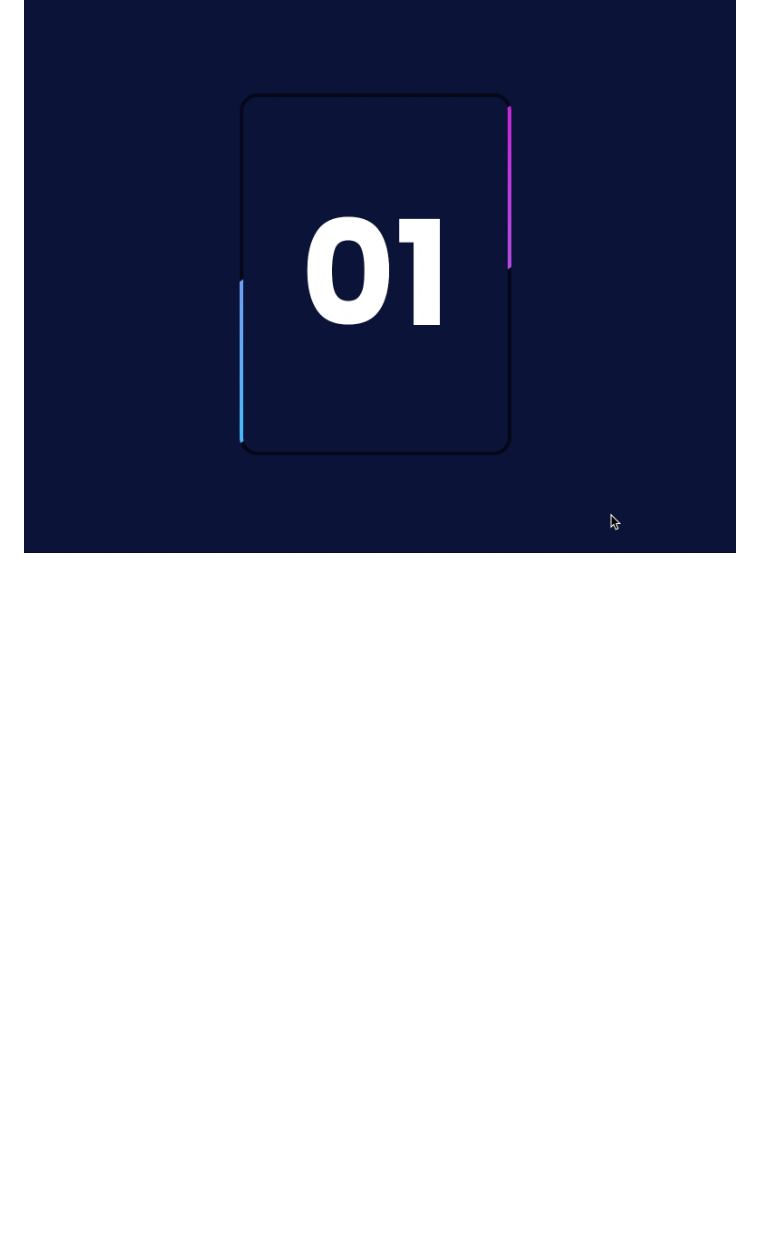
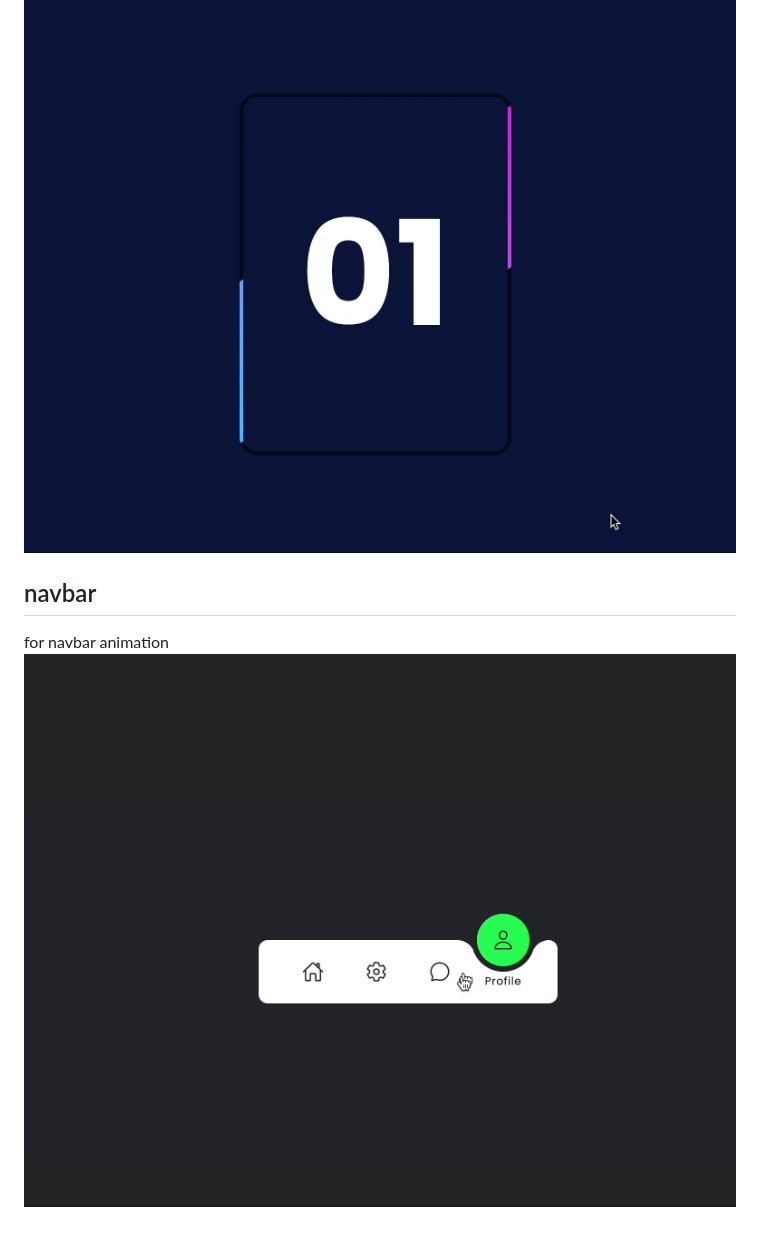
Before and after one commit to colorfulwolf/css_animation, a Markdown page: readme.md, the part around the change. GitHub-like rendering; pictures changed too: navbar/navbar.gif (added); blank space fills up the shorter version.

Commit message:
freat: navbar

```diff
--- a/readme.md
+++ b/readme.md
@@ -45,3 +45,7 @@ for bubble animation
 ## Border animation
 for border animation
 ![border animation](/border_animation/border_animation.gif)
+
+## navbar
+for navbar animation
+![navbar animation](/navbar/navbar.gif)
```
Also changed, not shown: 2 other files.
